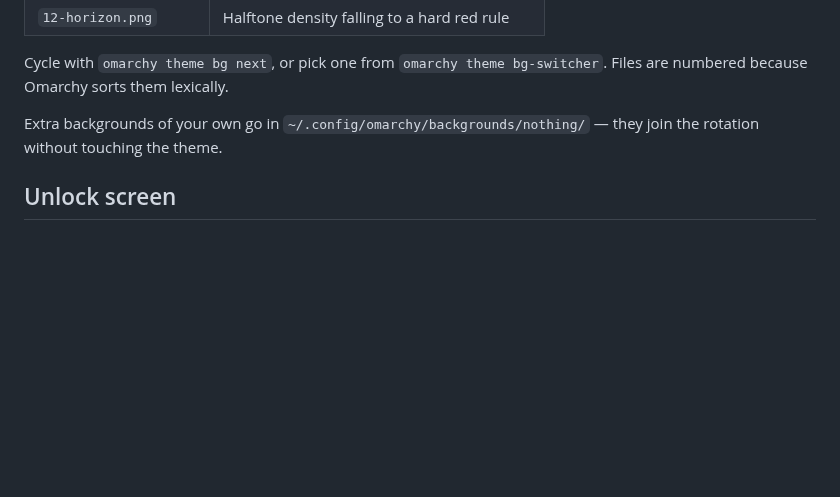
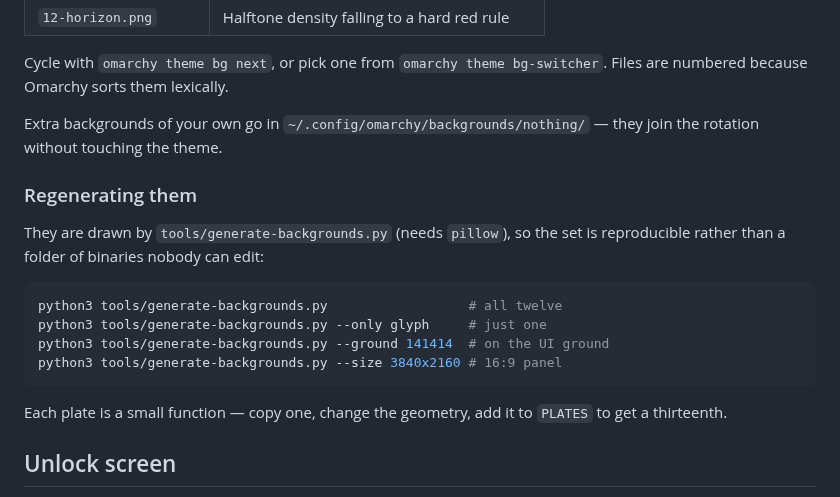
Before and after one commit to lookiyam-94/omarchy-nothing-theme, a Markdown page: README.md, the part around the change. Drawn GitHub-style; blank space fills up the shorter version.

````diff
--- a/README.md
+++ b/README.md
@@ -82,6 +82,21 @@ Files are numbered because Omarchy sorts them lexically.
 Extra backgrounds of your own go in `~/.config/omarchy/backgrounds/nothing/` —
 they join the rotation without touching the theme.
 
+### Regenerating them
+
+They are drawn by `tools/generate-backgrounds.py` (needs `pillow`), so the set
+is reproducible rather than a folder of binaries nobody can edit:
+
+```bash
+python3 tools/generate-backgrounds.py                  # all twelve
+python3 tools/generate-backgrounds.py --only glyph     # just one
+python3 tools/generate-backgrounds.py --ground 141414  # on the UI ground
+python3 tools/generate-backgrounds.py --size 3840x2160 # 16:9 panel
+```
+
+Each plate is a small function — copy one, change the geometry, add it to
+`PLATES` to get a thirteenth.
+
 ## Unlock screen
 
 `unlock.png` is a transparent dot-matrix wordmark, with the red dot as the
````
Also changed, not shown: backgrounds/08-dot-type.png, 1 other file.
